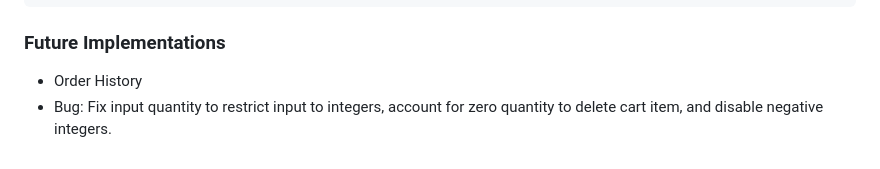
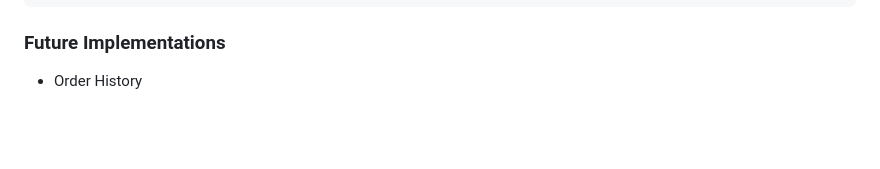
Before and after one commit to ratan-ml/Amuhzaan, a Markdown page: README.md, the part around the change. GitHub-like rendering; blank space fills up the shorter version.

````diff
--- a/README.md
+++ b/README.md
@@ -101,4 +101,3 @@ const handleBufferChange = e => {
 ```
 ### Future Implementations
 + Order History
-+ Bug: Fix input quantity to restrict input to integers, account for zero quantity to delete cart item, and disable negative integers.
````
